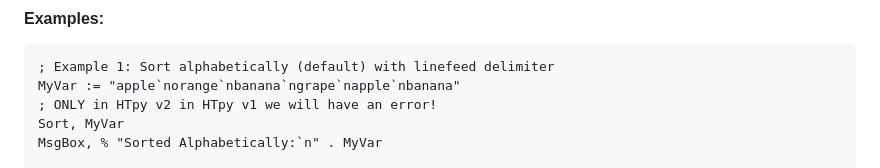
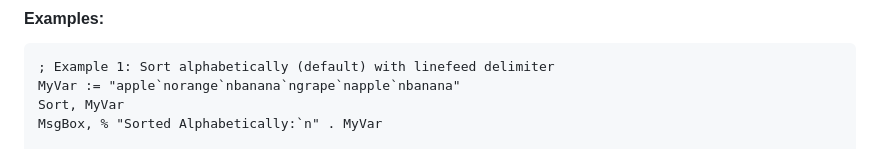
Before and after one commit to TheMaster1127/HTpy, a Markdown page: DOCUMENTATION.md, the part around the change. Rendered like a GitHub page.

````diff
--- a/DOCUMENTATION.md
+++ b/DOCUMENTATION.md
@@ -1369,7 +1369,6 @@ Sort, VarName , Options
 ```ahk
 ; Example 1: Sort alphabetically (default) with linefeed delimiter
 MyVar := "apple`norange`nbanana`ngrape`napple`nbanana"
-; ONLY in HTpy v2 in HTpy v1 we will have an error!
 Sort, MyVar
 MsgBox, % "Sorted Alphabetically:`n" . MyVar
 
````
